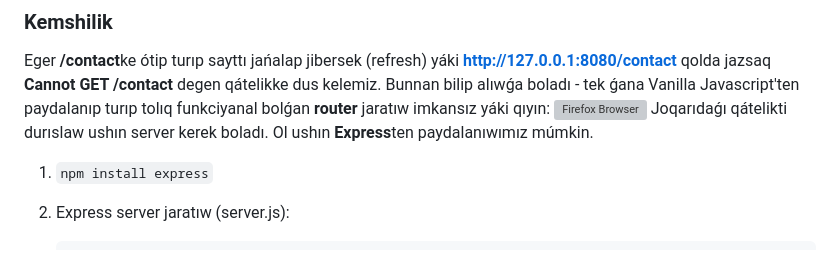
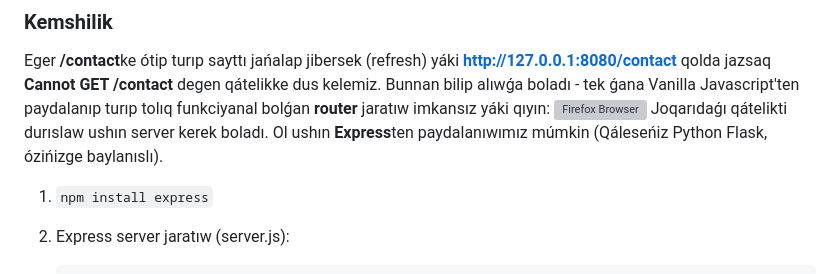
Before and after one commit to uabdirasul/i-wrote-an-article, a Markdown page: spa-router-from-scratch/README.md, the part around the change. Drawn GitHub-style; grey boxes are pictures that could not be loaded.

```diff
--- a/spa-router-from-scratch/README.md
+++ b/spa-router-from-scratch/README.md
@@ -193,7 +193,7 @@ Endi tolıq nátiyjeni kóriw ushın ápiwayı ǵana HTML file'dı browser'de as
 Eger **/contact**ke ótip turıp sayttı jańalap jibersek (refresh) yáki **http://127.0.0.1:8080/contact** qolda jazsaq **Cannot GET /contact** degen qátelikke dus kelemiz.
 Bunnan bilip alıwǵa boladı - tek ǵana Vanilla Javascript'ten paydalanıp turıp tolıq funkciyanal bolǵan **router** jaratıw imkansız yáki qıyın:
 ![Firefox Browser](https://i.ibb.co/qnMFypX/image.png)
-Joqarıdaǵı qátelikti durıslaw ushın server kerek boladı. Ol ushın **Express**ten paydalanıwımız múmkin.
+Joqarıdaǵı qátelikti durıslaw ushın server kerek boladı. Ol ushın **Express**ten paydalanıwımız múmkin (Qáleseńiz Python Flask, ózińizge baylanıslı).
 
 1.  `npm install express`
 2.  Express server jaratıw (server.js):
```
